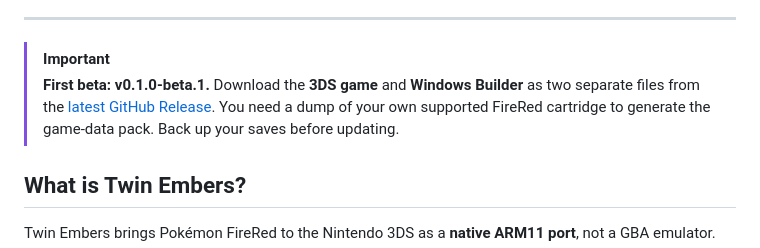
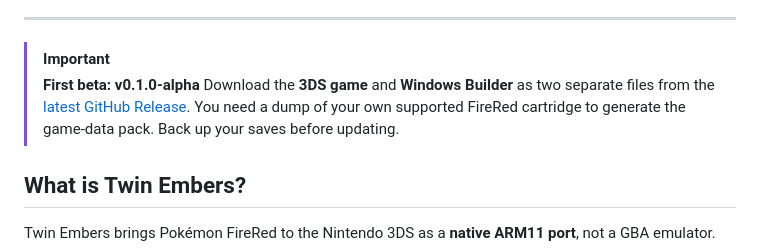
Before and after one commit to alex61194/twin-embers, a Markdown page: README.md, the part around the change. GitHub-like rendering.

```diff
--- a/README.md
+++ b/README.md
@@ -17,7 +17,7 @@
 ---
 
 > [!IMPORTANT]
-> **First beta: v0.1.0-beta.1.** Download the **3DS game** and **Windows Builder** as two separate files from the [latest GitHub Release](https://github.com/alex61194/twin-embers/releases/latest). You need a dump of your own supported FireRed cartridge to generate the game-data pack. Back up your saves before updating.
+> **First beta: v0.1.0-alpha** Download the **3DS game** and **Windows Builder** as two separate files from the [latest GitHub Release](https://github.com/alex61194/twin-embers/releases/latest). You need a dump of your own supported FireRed cartridge to generate the game-data pack. Back up your saves before updating.
 
 ## What is Twin Embers?
 
```
